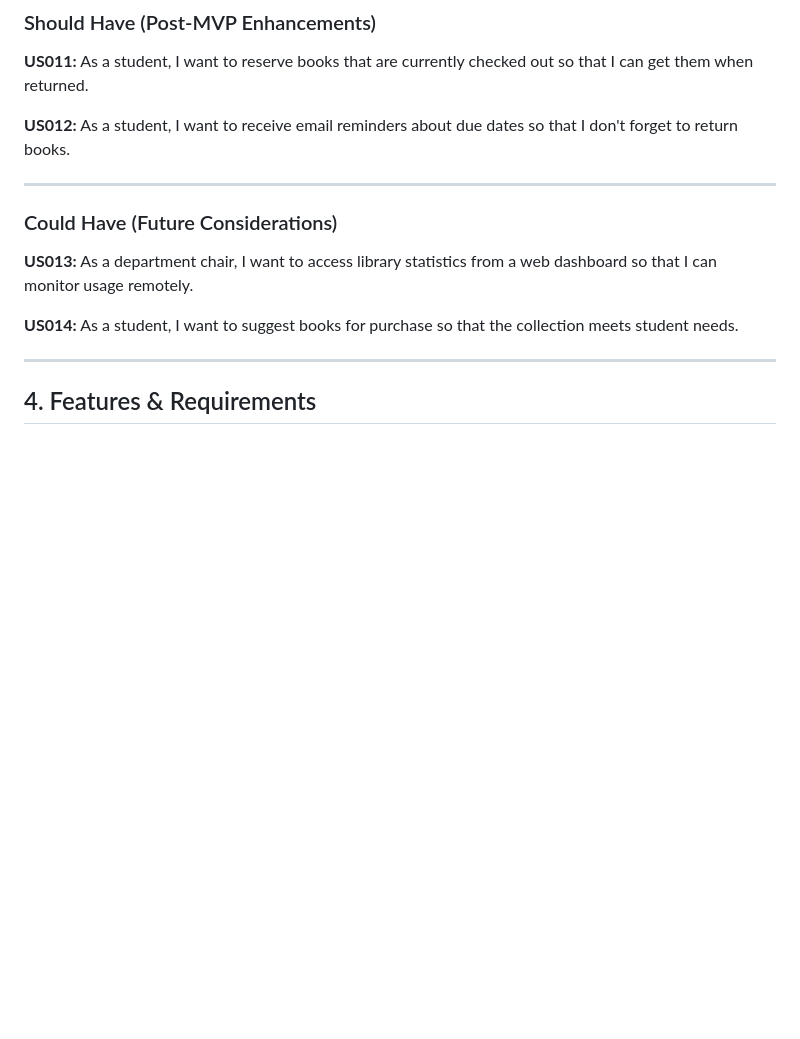
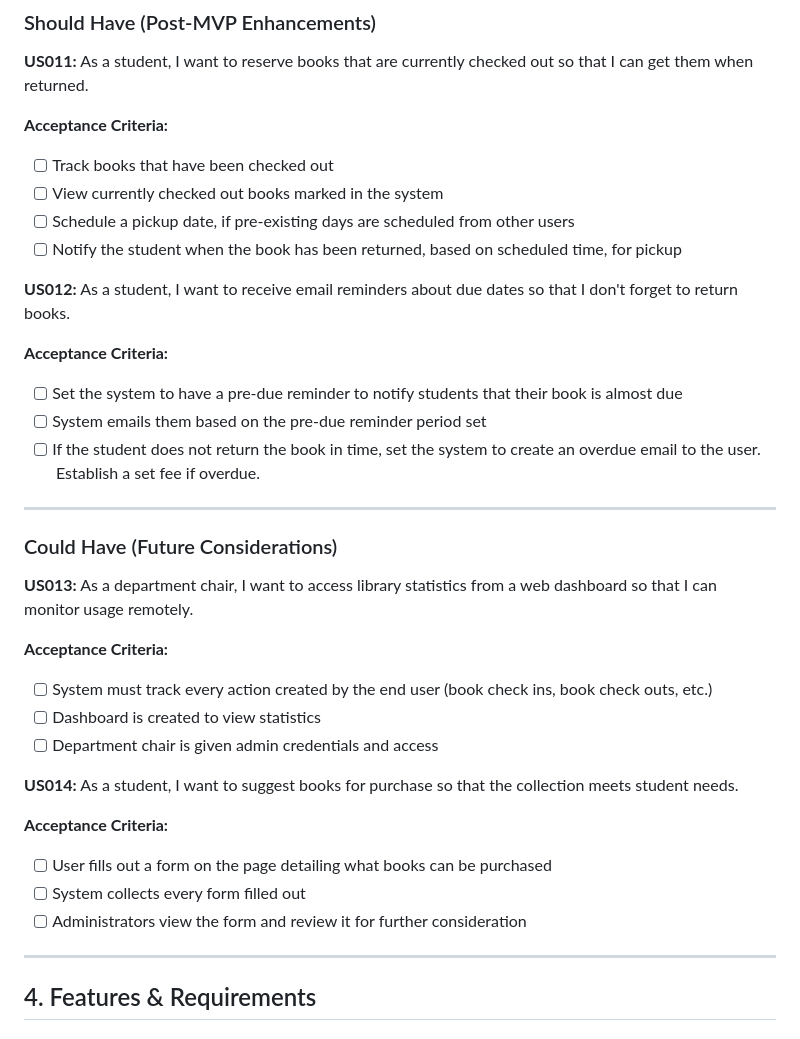
Before and after one commit to AmilcarArmmand/CS_Library_Nuc_Project, a Markdown page: docs/srs.md, the part around the change. Rendered like a GitHub page; blank space fills up the shorter version.

```diff
--- a/docs/srs.md
+++ b/docs/srs.md
@@ -232,7 +232,19 @@ Goals:
 
 **US011:** As a student, I want to reserve books that are currently checked out so that I can get them when returned.
 
+**Acceptance Criteria:**
+- [ ] Track books that have been checked out
+- [ ] View currently checked out books marked in the system
+- [ ] Schedule a pickup date, if pre-existing days are scheduled from other users
+- [ ] Notify the student when the book has been returned, based on scheduled time, for pickup
+
 **US012:** As a student, I want to receive email reminders about due dates so that I don't forget to return books.
+
+**Acceptance Criteria:**
+
+- [ ] Set the system to have a pre-due reminder to notify students that their book is almost due
+- [ ] System emails them based on the pre-due reminder period set
+- [ ] If the student does not return the book in time, set the system to create an overdue email to the user. Establish a set fee if overdue.
 
 ---
 
@@ -240,7 +252,17 @@ Goals:
 
 **US013:** As a department chair, I want to access library statistics from a web dashboard so that I can monitor usage remotely.
 
+**Acceptance Criteria:**
+- [ ] System must track every action created by the end user (book check ins, book check outs, etc.)
+- [ ] Dashboard is created to view statistics
+- [ ] Department chair is given admin credentials and access
+
 **US014:** As a student, I want to suggest books for purchase so that the collection meets student needs.
+
+**Acceptance Criteria:**
+- [ ] User fills out a form on the page detailing what books can be purchased
+- [ ] System collects every form filled out
+- [ ] Administrators view the form and review it for further consideration
 
 ---
 
```
